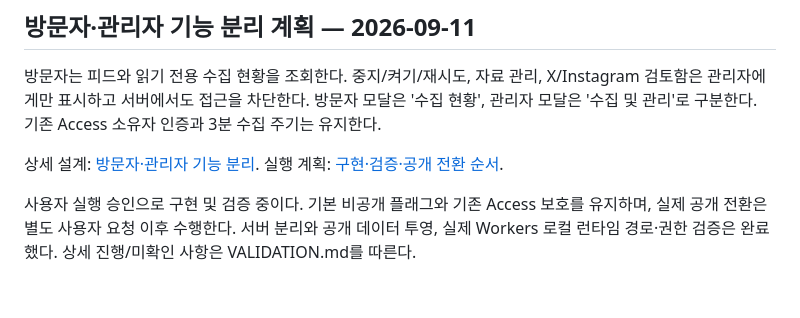
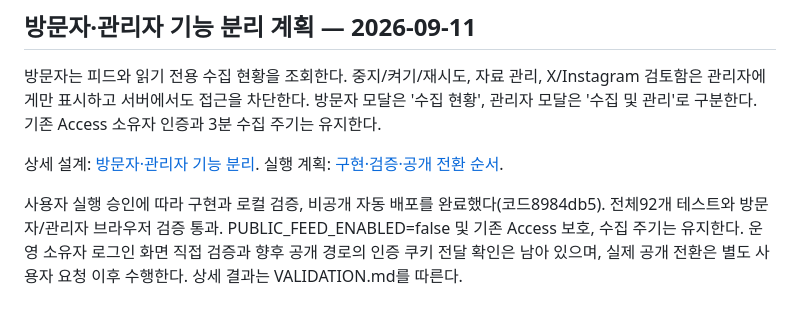
Before and after one commit to wantraiseapomeranian/seoyeon_zip, a Markdown page: docs/PLAN.md, the part around the change. Drawn GitHub-style.

```diff
--- a/docs/PLAN.md
+++ b/docs/PLAN.md
@@ -192,4 +192,4 @@ WEV86_ 응답의 동일 게시물 반복으로 media 복합키 충돌이 나고,
 
 상세 설계: [방문자·관리자 기능 분리](superpowers/specs/2026-09-11-public-admin-separation-design.md). 실행 계획: [구현·검증·공개 전환 순서](superpowers/plans/2026-09-11-public-admin-separation.md).
 
-사용자 실행 승인으로 구현 및 검증 중이다. 기본 비공개 플래그와 기존 Access 보호를 유지하며, 실제 공개 전환은 별도 사용자 요청 이후 수행한다. 서버 분리와 공개 데이터 투영, 실제 Workers 로컬 런타임 경로·권한 검증은 완료했다. 상세 진행/미확인 사항은 VALIDATION.md를 따른다.
+사용자 실행 승인에 따라 구현과 로컬 검증, 비공개 자동 배포를 완료했다(코드8984db5). 전체92개 테스트와 방문자/관리자 브라우저 검증 통과. PUBLIC_FEED_ENABLED=false 및 기존 Access 보호, 수집 주기는 유지한다. 운영 소유자 로그인 화면 직접 검증과 향후 공개 경로의 인증 쿠키 전달 확인은 남아 있으며, 실제 공개 전환은 별도 사용자 요청 이후 수행한다. 상세 결과는 VALIDATION.md를 따른다.
```
Also changed, not shown: docs/VALIDATION.md (+2 -0 lines), 1 other file.
